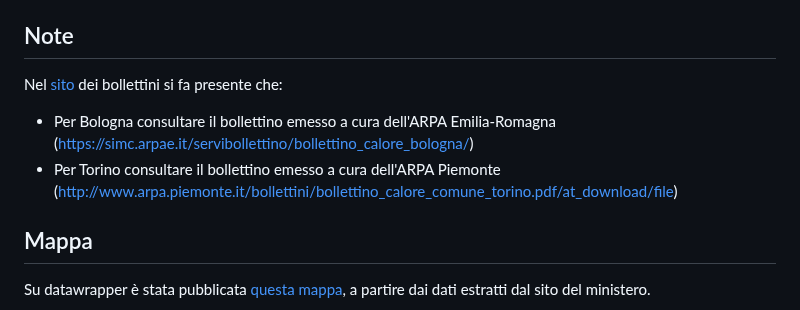
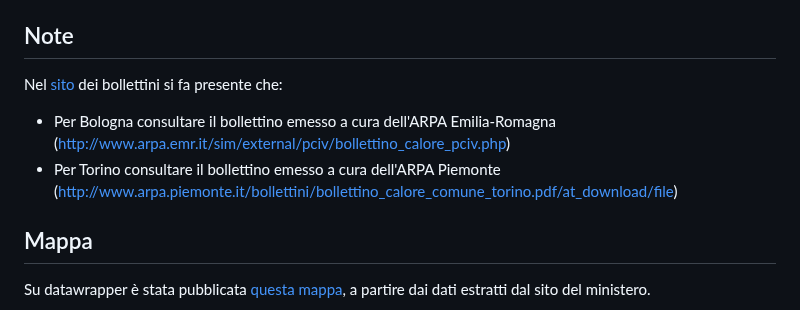
Before and after one commit to ondata/ondate-calore, a Markdown page: README.md, the part around one of its changes. GitHub-like rendering.

Commit message:
aggiornati i link ai bollettini nel file README.md

```diff
--- a/README.md
+++ b/README.md
@@ -70,7 +70,7 @@ Nel [sito](https://www.salute.gov.it/portale/caldo/bollettiniCaldo.jsp?lingua=it
 
 
-- Per Bologna consultare il bollettino emesso a cura dell'ARPA Emilia-Romagna ([https://simc.arpae.it/servibollettino/bollettino_calore_bologna/](https://simc.arpae.it/servibollettino/bollettino_calore_bologna/))
-- Per Torino consultare il bollettino emesso a cura dell'ARPA Piemonte ([http://www.arpa.piemonte.it/bollettini/bollettino_calore_comune_torino.pdf/at_download/file](http://www.arpa.piemonte.it/bollettini/bollettino_calore_comune_torino.pdf/at_download/file))
+- Per Bologna consultare il bollettino emesso a cura dell'ARPA Emilia-Romagna (<http://www.arpa.emr.it/sim/external/pciv/bollettino_calore_pciv.php>)
+- Per Torino consultare il bollettino emesso a cura dell'ARPA Piemonte (<http://www.arpa.piemonte.it/bollettini/bollettino_calore_comune_torino.pdf/at_download/file>)
 
 ## Mappa
 
```
Also changed, not shown: other parts of README.md (+4 -4 lines).
